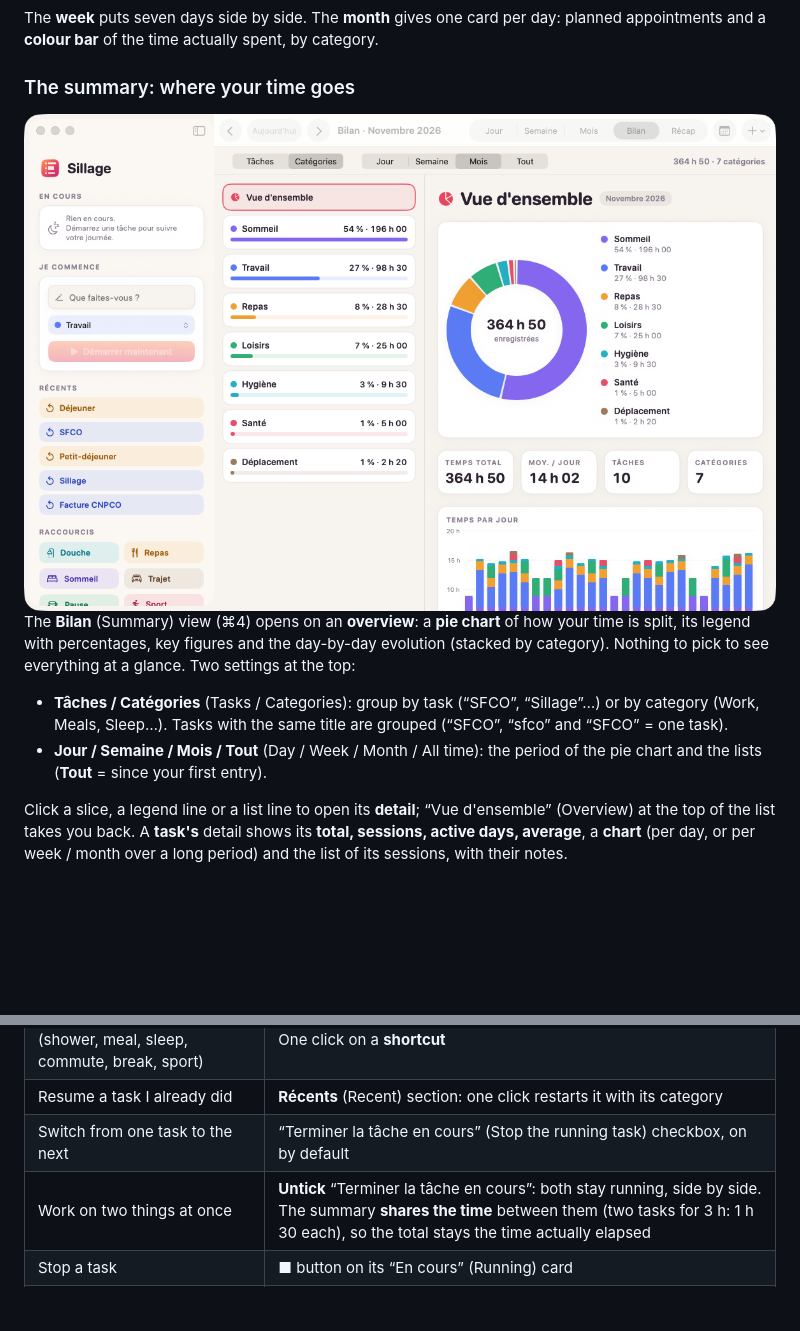
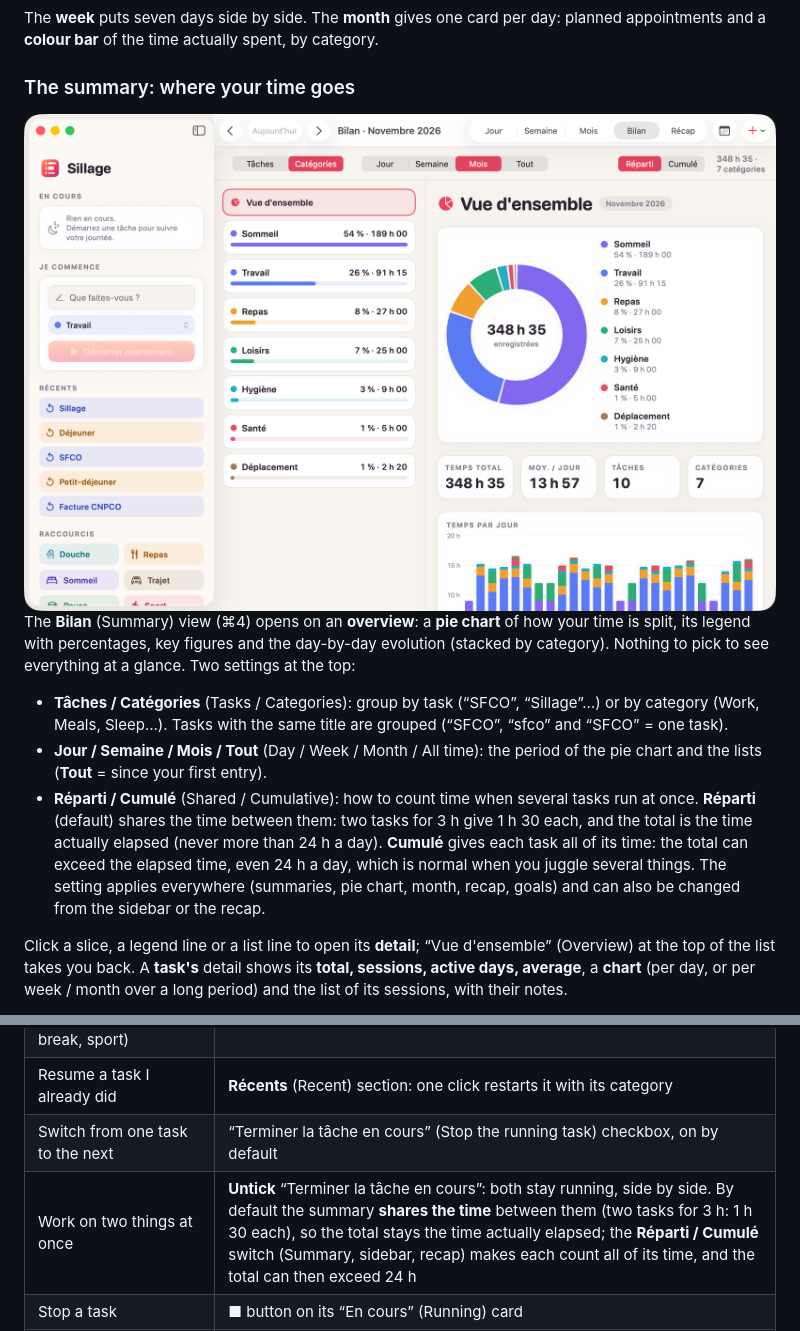
Before and after one commit to Wudstyz/Sillage, a Markdown page: README.en.md, 2 parts joined by grey strips. Rendered like a GitHub page; pictures changed too: docs/screenshots/04-bilan.png; blank space fills up the shorter version.

```diff
--- a/README.en.md
+++ b/README.en.md
@@ -41,6 +41,7 @@ The **Bilan** (Summary) view (⌘4) opens on an **overview**: a **pie chart** of
 
 - **Tâches / Catégories** (Tasks / Categories): group by task (“SFCO”, “Sillage”…) or by category (Work, Meals, Sleep…). Tasks with the same title are grouped (“SFCO”, “sfco” and “SFCO” = one task).
 - **Jour / Semaine / Mois / Tout** (Day / Week / Month / All time): the period of the pie chart and the lists (**Tout** = since your first entry).
+- **Réparti / Cumulé** (Shared / Cumulative): how to count time when several tasks run at once. **Réparti** (default) shares the time between them: two tasks for 3 h give 1 h 30 each, and the total is the time actually elapsed (never more than 24 h a day). **Cumulé** gives each task all of its time: the total can exceed the elapsed time, even 24 h a day, which is normal when you juggle several things. The setting applies everywhere (summaries, pie chart, month, recap, goals) and can also be changed from the sidebar or the recap.
 
 Click a slice, a legend line or a list line to open its **detail**; “Vue d'ensemble” (Overview) at the top of the list takes you back. A **task's** detail shows its **total, sessions, active days, average**, a **chart** (per day, or per week / month over a long period) and the list of its sessions, with their notes.
 
@@ -87,7 +88,7 @@ The running task and its timer are always visible. The panel shows the next appo
 | Launch a common activity (shower, meal, sleep, commute, break, sport) | One click on a **shortcut** |
 | Resume a task I already did | **Récents** (Recent) section: one click restarts it with its category |
 | Switch from one task to the next | “Terminer la tâche en cours” (Stop the running task) checkbox, on by default |
-| Work on two things at once | **Untick** “Terminer la tâche en cours”: both stay running, side by side. The summary **shares the time** between them (two tasks for 3 h: 1 h 30 each), so the total stays the time actually elapsed |
+| Work on two things at once | **Untick** “Terminer la tâche en cours”: both stay running, side by side. By default the summary **shares the time** between them (two tasks for 3 h: 1 h 30 each), so the total stays the time actually elapsed; the **Réparti / Cumulé** switch (Summary, sidebar, recap) makes each count all of its time, and the total can then exceed 24 h |
 | Stop a task | ■ button on its “En cours” (Running) card |
 | Note what I did | **Notes** field of the sheet (click a block), or “Ajouter une note…” on the running task's card. Notes appear in the session list, the recap and the CSV |
 | Log something already done | **+ → Activité passée** (⇧⌘N) |
```
Also changed, not shown: README.md (+2 -1 lines), 8 other files.
